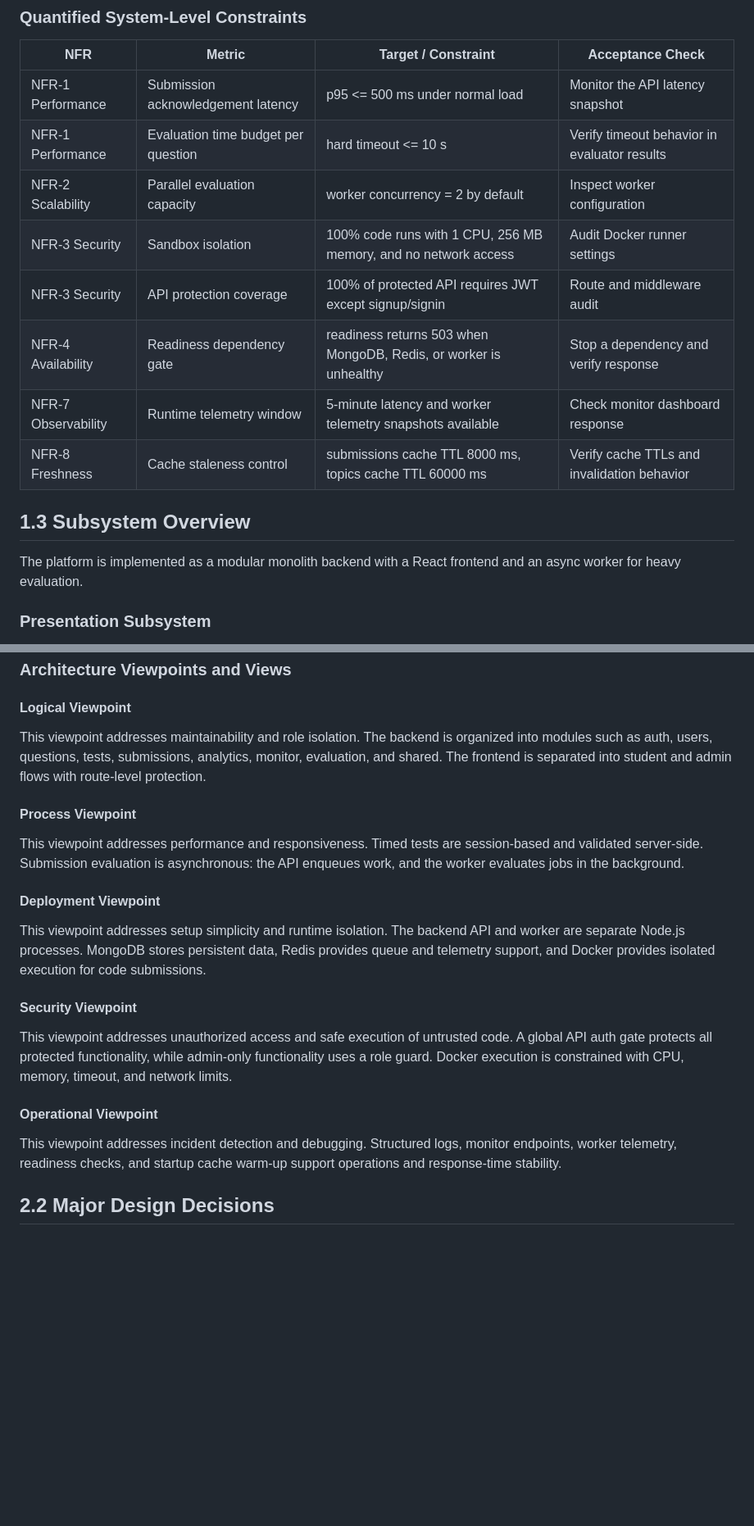
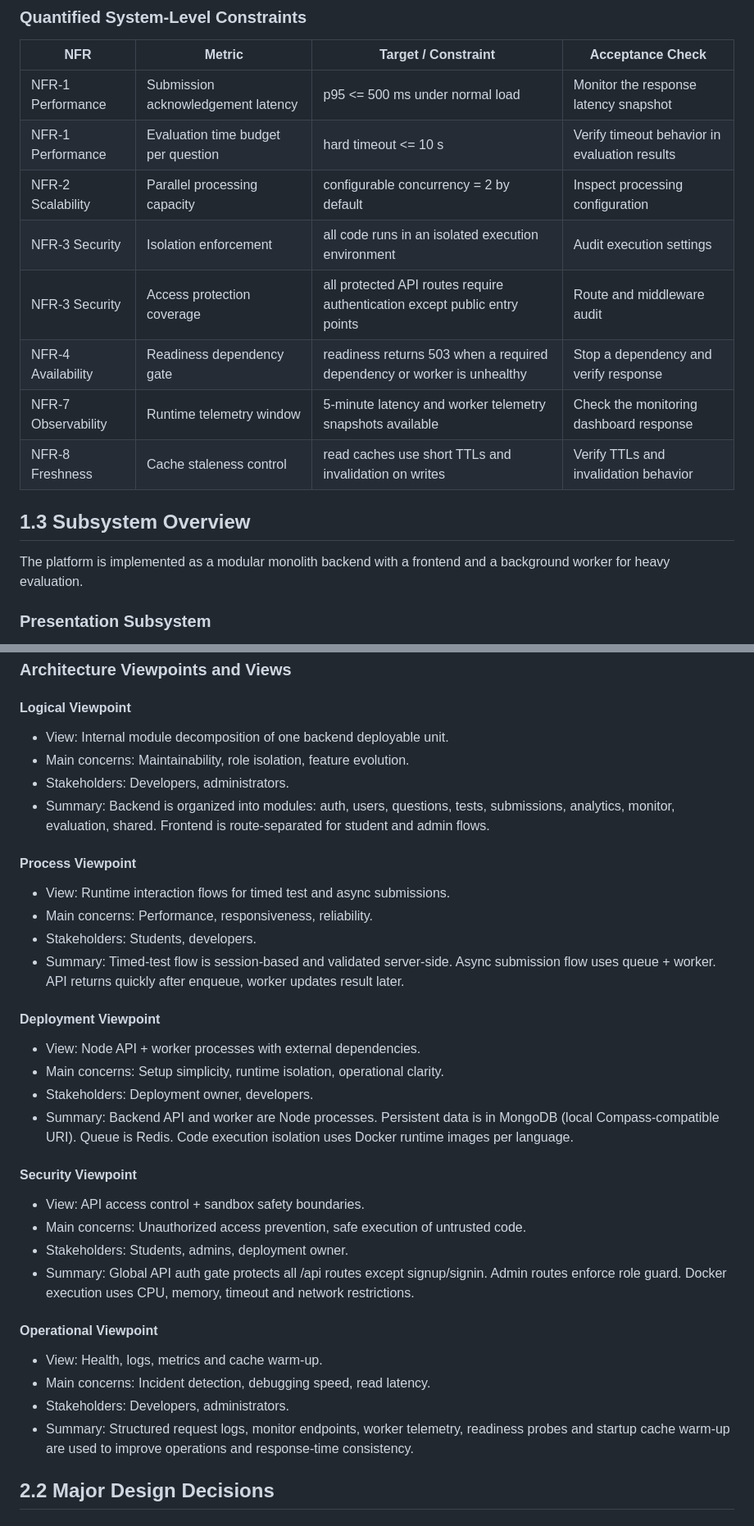
Before and after one commit to omii2403/se-project-3, a Markdown page: Project3_Team27_Report.md, 2 parts joined by grey strips. Shown at 82% size. Drawn GitHub-style; blank space fills up the shorter version.

```diff
--- a/Project3_Team27_Report.md
+++ b/Project3_Team27_Report.md
@@ -44,18 +44,18 @@ The most significant requirements are safe code execution, async evaluation, and
 
 | NFR | Metric | Target / Constraint | Acceptance Check |
 |---|---|---|---|
-| NFR-1 Performance | Submission acknowledgement latency | p95 <= 500 ms under normal load | Monitor the API latency snapshot |
-| NFR-1 Performance | Evaluation time budget per question | hard timeout <= 10 s | Verify timeout behavior in evaluator results |
-| NFR-2 Scalability | Parallel evaluation capacity | worker concurrency = 2 by default | Inspect worker configuration |
-| NFR-3 Security | Sandbox isolation | 100% code runs with 1 CPU, 256 MB memory, and no network access | Audit Docker runner settings |
-| NFR-3 Security | API protection coverage | 100% of protected API requires JWT except signup/signin | Route and middleware audit |
-| NFR-4 Availability | Readiness dependency gate | readiness returns 503 when MongoDB, Redis, or worker is unhealthy | Stop a dependency and verify response |
-| NFR-7 Observability | Runtime telemetry window | 5-minute latency and worker telemetry snapshots available | Check monitor dashboard response |
-| NFR-8 Freshness | Cache staleness control | submissions cache TTL 8000 ms, topics cache TTL 60000 ms | Verify cache TTLs and invalidation behavior |
+| NFR-1 Performance | Submission acknowledgement latency | p95 <= 500 ms under normal load | Monitor the response latency snapshot |
+| NFR-1 Performance | Evaluation time budget per question | hard timeout <= 10 s | Verify timeout behavior in evaluation results |
+| NFR-2 Scalability | Parallel processing capacity | configurable concurrency = 2 by default | Inspect processing configuration |
+| NFR-3 Security | Isolation enforcement | all code runs in an isolated execution environment | Audit execution settings |
+| NFR-3 Security | Access protection coverage | all protected API routes require authentication except public entry points | Route and middleware audit |
+| NFR-4 Availability | Readiness dependency gate | readiness returns 503 when a required dependency or worker is unhealthy | Stop a dependency and verify response |
+| NFR-7 Observability | Runtime telemetry window | 5-minute latency and worker telemetry snapshots available | Check the monitoring dashboard response |
+| NFR-8 Freshness | Cache staleness control | read caches use short TTLs and invalidation on writes | Verify TTLs and invalidation behavior |
 
 ## 1.3 Subsystem Overview
 
-The platform is implemented as a modular monolith backend with a React frontend and an async worker for heavy evaluation.
+The platform is implemented as a modular monolith backend with a frontend and a background worker for heavy evaluation.
 
 ### Presentation Subsystem
 The frontend provides role-aware flows for students and admins. Student pages cover login, test building, timed tests, submissions, analytics, and profile. Admin pages cover question management, user management, and platform monitoring.
@@ -94,19 +94,35 @@ The system depends on MongoDB for persistent storage, Redis for queueing and tel
 ### Architecture Viewpoints and Views
 
 #### Logical Viewpoint
-This viewpoint addresses maintainability and role isolation. The backend is organized into modules such as auth, users, questions, tests, submissions, analytics, monitor, evaluation, and shared. The frontend is separated into student and admin flows with route-level protection.
+- View: Internal module decomposition of one backend deployable unit.
+- Main concerns: Maintainability, role isolation, feature evolution.
+- Stakeholders: Developers, administrators.
+- Summary: Backend is organized into modules: auth, users, questions, tests, submissions, analytics, monitor, evaluation, shared. Frontend is route-separated for student and admin flows.
 
 #### Process Viewpoint
-This viewpoint addresses performance and responsiveness. Timed tests are session-based and validated server-side. Submission evaluation is asynchronous: the API enqueues work, and the worker evaluates jobs in the background.
+- View: Runtime interaction flows for timed test and async submissions.
+- Main concerns: Performance, responsiveness, reliability.
+- Stakeholders: Students, developers.
+- Summary: Timed-test flow is session-based and validated server-side. Async submission flow uses queue + worker. API returns quickly after enqueue, worker updates result later.
 
 #### Deployment Viewpoint
-This viewpoint addresses setup simplicity and runtime isolation. The backend API and worker are separate Node.js processes. MongoDB stores persistent data, Redis provides queue and telemetry support, and Docker provides isolated execution for code submissions.
+- View: Node API + worker processes with external dependencies.
+- Main concerns: Setup simplicity, runtime isolation, operational clarity.
+- Stakeholders: Deployment owner, developers.
+- Summary: Backend API and worker are Node processes. Persistent data is in MongoDB (local Compass-compatible URI). Queue is Redis. Code execution isolation uses Docker runtime images per language.
 
 #### Security Viewpoint
-This viewpoint addresses unauthorized access and safe execution of untrusted code. A global API auth gate protects all protected functionality, while admin-only functionality uses a role guard. Docker execution is constrained with CPU, memory, timeout, and network limits.
+- View: API access control + sandbox safety boundaries.
+- Main concerns: Unauthorized access prevention, safe execution of untrusted code.
+- Stakeholders: Students, admins, deployment owner.
+- Summary: Global API auth gate protects all /api routes except signup/signin. Admin routes enforce role guard. Docker execution uses CPU, memory, timeout and network restrictions.
 
 #### Operational Viewpoint
-This viewpoint addresses incident detection and debugging. Structured logs, monitor endpoints, worker telemetry, readiness checks, and startup cache warm-up support operations and response-time stability.
+- View: Health, logs, metrics and cache warm-up.
+- Main concerns: Incident detection, debugging speed, read latency.
+- Stakeholders: Developers, administrators.
+- Summary: Structured request logs, monitor endpoints, worker telemetry, readiness probes and startup cache warm-up are used to improve operations and response-time consistency.
+
 
 ## 2.2 Major Design Decisions
 
```
Also changed, not shown: other parts of Project3_Team27_Report.md (+17 -17 lines).
